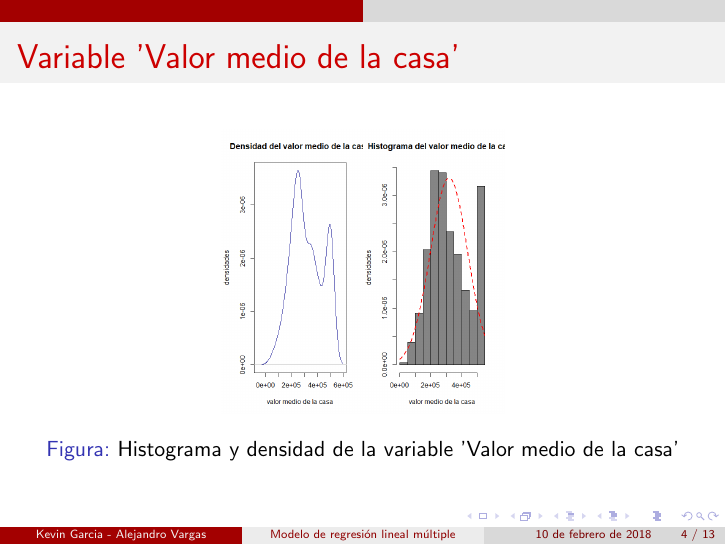
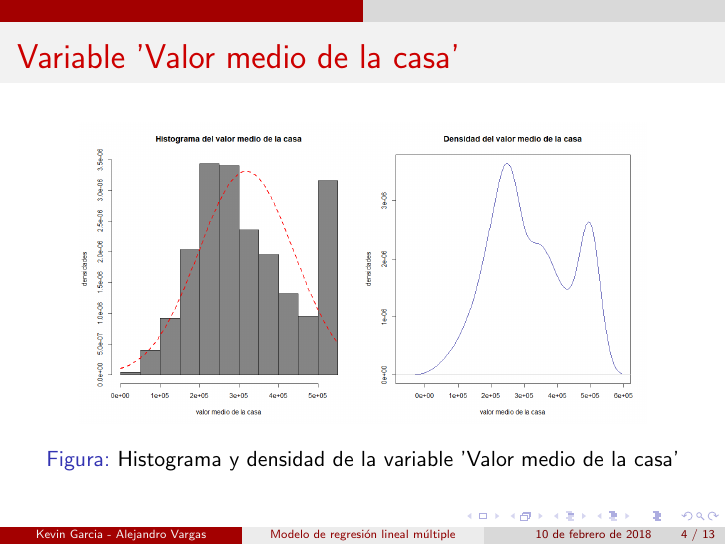
Before and after one commit to KevinChica1128/tarea_aplicada_1, LaTeX slides (PRESENTACIÓN BEAMER/presentación tarea1.tex): page 4 of 13. The pictures show the PDF file PRESENTACIÓN BEAMER/presentación tarea1.pdf that the author committed with the source.

Commit message:
segundo avanceishon presenteichon

```diff
--- a/PRESENTACIÓN BEAMER/presentación tarea1.tex
+++ b/PRESENTACIÓN BEAMER/presentación tarea1.tex
@@ -41,7 +41,7 @@
 \frametitle{Variable 'Valor medio de la casa'}
 \begin{figure}[!h]
     \begin{center}
-        \includegraphics[width=5cm]{imagenes/1.png}
+        \includegraphics[width=10cm]{imagenes/1.png}
         \caption{Histograma y densidad de la variable 'Valor medio de la casa'}
         \label{fig:Densidad}
     \end{center}
@@ -52,7 +52,7 @@
 \frametitle{Variable 'Ingreso medio'}
 \begin{figure}[!h]
     \begin{center}
-        \includegraphics[width=5cm]{imagenes/2.png}
+        \includegraphics[width=10cm]{imagenes/2.png}
         \caption{Histograma y densidad de la variable 'Ingreso medio'}
         \label{fig:Densidad}
     \end{center}
@@ -63,7 +63,7 @@
 \frametitle{Variable 'Edad media de la vivienda'}
 \begin{figure}[!h]
     \begin{center}
-        \includegraphics[width=5cm]{imagenes/3.png}
+        \includegraphics[width=10cm]{imagenes/3.png}
         \caption{Histograma y densidad de la variable 'Edad media de la vivienda'}
         \label{fig:Densidad}
     \end{center}
@@ -74,7 +74,7 @@
 \frametitle{Variable 'Total de habitaciones'}
 \begin{figure}[!h]
     \begin{center}
-        \includegraphics[width=5cm]{imagenes/4.png}
+        \includegraphics[width=10cm]{imagenes/4.png}
         \caption{Histograma y densidad de la variable 'Total de habitaciones'}
         \label{fig:Densidad}
     \end{center}
@@ -85,7 +85,7 @@
 \frametitle{Variable 'Total de dormitorios'}
 \begin{figure}[!h]
     \begin{center}
-        \includegraphics[width=5cm]{imagenes/5.png}
+        \includegraphics[width=10cm]{imagenes/5.png}
         \caption{Histograma y densidad de la variable 'Total de dormitorios'}
         \label{fig:Densidad}
     \end{center}
@@ -96,7 +96,7 @@
 \frametitle{Variable 'Población'}
 \begin{figure}[!h]
     \begin{center}
-        \includegraphics[width=5cm]{imagenes/6.png}
+        \includegraphics[width=10cm]{imagenes/6.png}
         \caption{Histograma y densidad de la variable 'Población'}
         \label{fig:Densidad}
     \end{center}
@@ -107,7 +107,7 @@
 \frametitle{Variable 'Hogares'}
 \begin{figure}[!h]
     \begin{center}
-        \includegraphics[width=5cm]{imagenes/7.png}
+        \includegraphics[width=10cm]{imagenes/7.png}
         \caption{Histograma y densidad de la variable 'Hogares'}
         \label{fig:Densidad}
     \end{center}
@@ -118,7 +118,7 @@
 \frametitle{Variables 'Latitud'}
 \begin{figure}[!h]
     \begin{center}
-        \includegraphics[width=5cm]{imagenes/8.png}
+        \includegraphics[width=10cm]{imagenes/8.png}
         \caption{Histograma y densidad de la variable 'Latitud'}
         \label{fig:Densidad}
     \end{center}
@@ -129,7 +129,7 @@
 \frametitle{Variable 'Longitud'}
 \begin{figure}[!h]
     \begin{center}
-        \includegraphics[width=5cm]{imagenes/9.png}
+        \includegraphics[width=10cm]{imagenes/9.png}
         \caption{Histograma y densidad de la variable 'Longitud'}
         \label{fig:Densidad}
     \end{center}
```
Also changed, not shown: PRESENTACIÓN BEAMER/imagenes/1.png, PRESENTACIÓN BEAMER/imagenes/2.png, PRESENTACIÓN BEAMER/imagenes/3.png, PRESENTACIÓN BEAMER/imagenes/4.png, PRESENTACIÓN BEAMER/imagenes/5.png, PRESENTACIÓN BEAMER/imagenes/6.png, PRESENTACIÓN BEAMER/imagenes/7.png, PRESENTACIÓN BEAMER/imagenes/8.png, PRESENTACIÓN BEAMER/imagenes/9.png, PRESENTACIÓN BEAMER/presentación tarea1.pdf, 5 other files.
